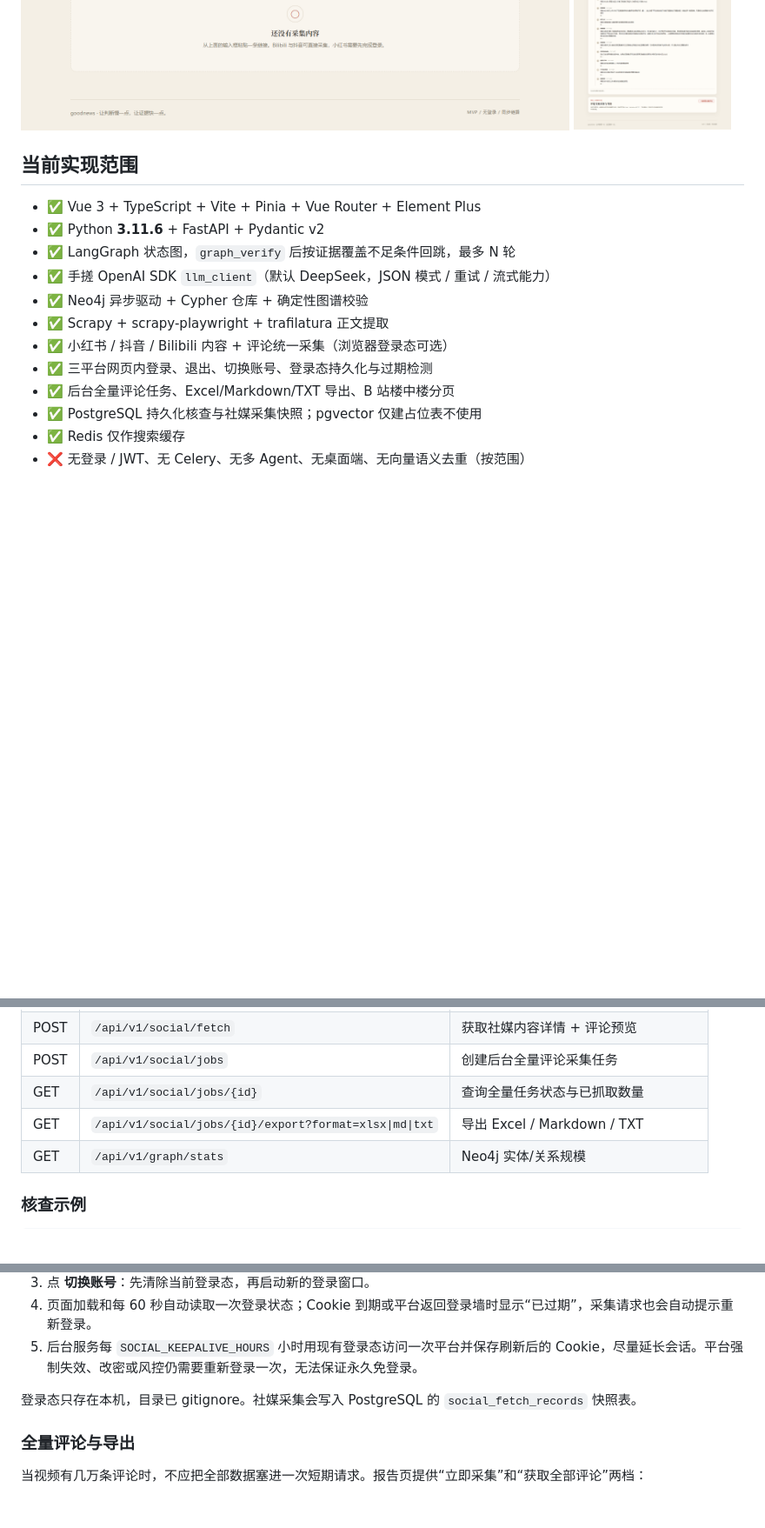
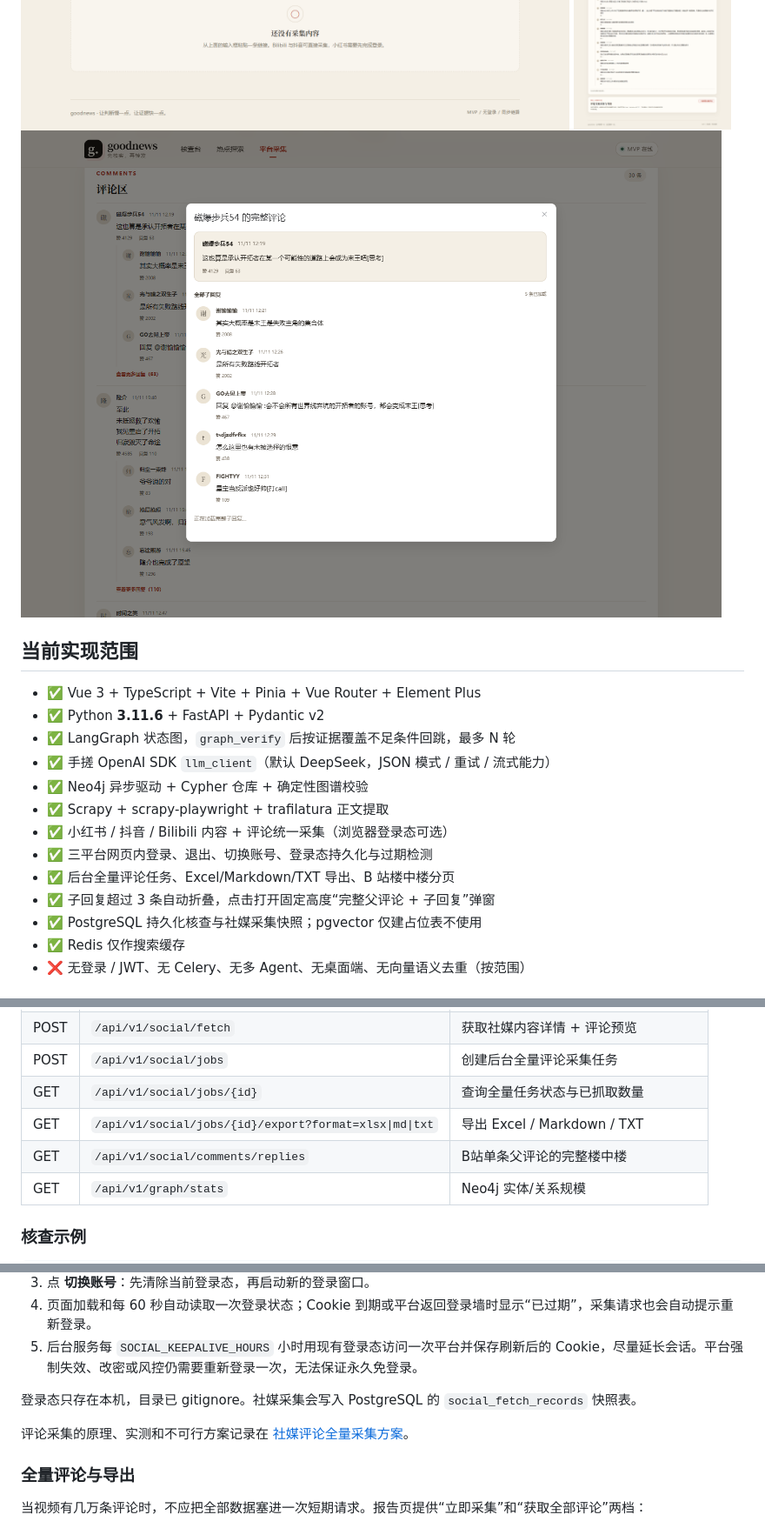
Before and after one commit to wufeng1234567/goodnews, a Markdown page: README.md, 3 parts joined by grey strips. Shown at 87% size. Rendered like a GitHub page; pictures changed too: docs/screenshots/09-social-reply-dialog.png (added); blank space fills up the shorter version.

Commit message:
feat: fold long reply threads and load Bilibili replies

```diff
--- a/README.md
+++ b/README.md
@@ -21,6 +21,7 @@ goodnews 接收一个新闻链接或一段文本，通过 LangGraph 编排
 ![goodnews 小红书登录提示](docs/screenshots/06-social-xhs-auth.png)
 ![goodnews 平台账号登录](docs/screenshots/07-social-login.png)
 ![goodnews 全量评论与导出](docs/screenshots/08-social-full-export.png)
+![goodnews 完整回复弹窗](docs/screenshots/09-social-reply-dialog.png)
 
 ## 当前实现范围
 
@@ -33,6 +34,7 @@ goodnews 接收一个新闻链接或一段文本，通过 LangGraph 编排
 - ✅ 小红书 / 抖音 / Bilibili 内容 + 评论统一采集（浏览器登录态可选）
 - ✅ 三平台网页内登录、退出、切换账号、登录态持久化与过期检测
 - ✅ 后台全量评论任务、Excel/Markdown/TXT 导出、B 站楼中楼分页
+- ✅ 子回复超过 3 条自动折叠，点击打开固定高度“完整父评论 + 子回复”弹窗
 - ✅ PostgreSQL 持久化核查与社媒采集快照；pgvector 仅建占位表不使用
 - ✅ Redis 仅作搜索缓存
 - ❌ 无登录 / JWT、无 Celery、无多 Agent、无桌面端、无向量语义去重（按范围）
@@ -188,6 +190,7 @@ npm run dev
 | POST | `/api/v1/social/jobs` | 创建后台全量评论采集任务 |
 | GET | `/api/v1/social/jobs/{id}` | 查询全量任务状态与已抓取数量 |
 | GET | `/api/v1/social/jobs/{id}/export?format=xlsx\|md\|txt` | 导出 Excel / Markdown / TXT |
+| GET | `/api/v1/social/comments/replies` | B站单条父评论的完整楼中楼 |
 | GET | `/api/v1/graph/stats` | Neo4j 实体/关系规模 |
 
 ### 核查示例
@@ -231,6 +234,8 @@ curl.exe -X POST http://127.0.0.1:8010/api/v1/social/fetch ^
 5. 后台服务每 `SOCIAL_KEEPALIVE_HOURS` 小时用现有登录态访问一次平台并保存刷新后的 Cookie，尽量延长会话。平台强制失效、改密或风控仍需要重新登录一次，无法保证永久免登录。
 
 登录态只存在本机，目录已 gitignore。社媒采集会写入 PostgreSQL 的 `social_fetch_records` 快照表。
+
+评论采集的原理、实测和不可行方案记录在 [社媒评论全量采集方案](docs/social-comment-strategy.md)。
 
 ### 全量评论与导出
 
```
Also changed, not shown: docs/social-comment-strategy.md (added, +40 -0 lines), 9 other files.
